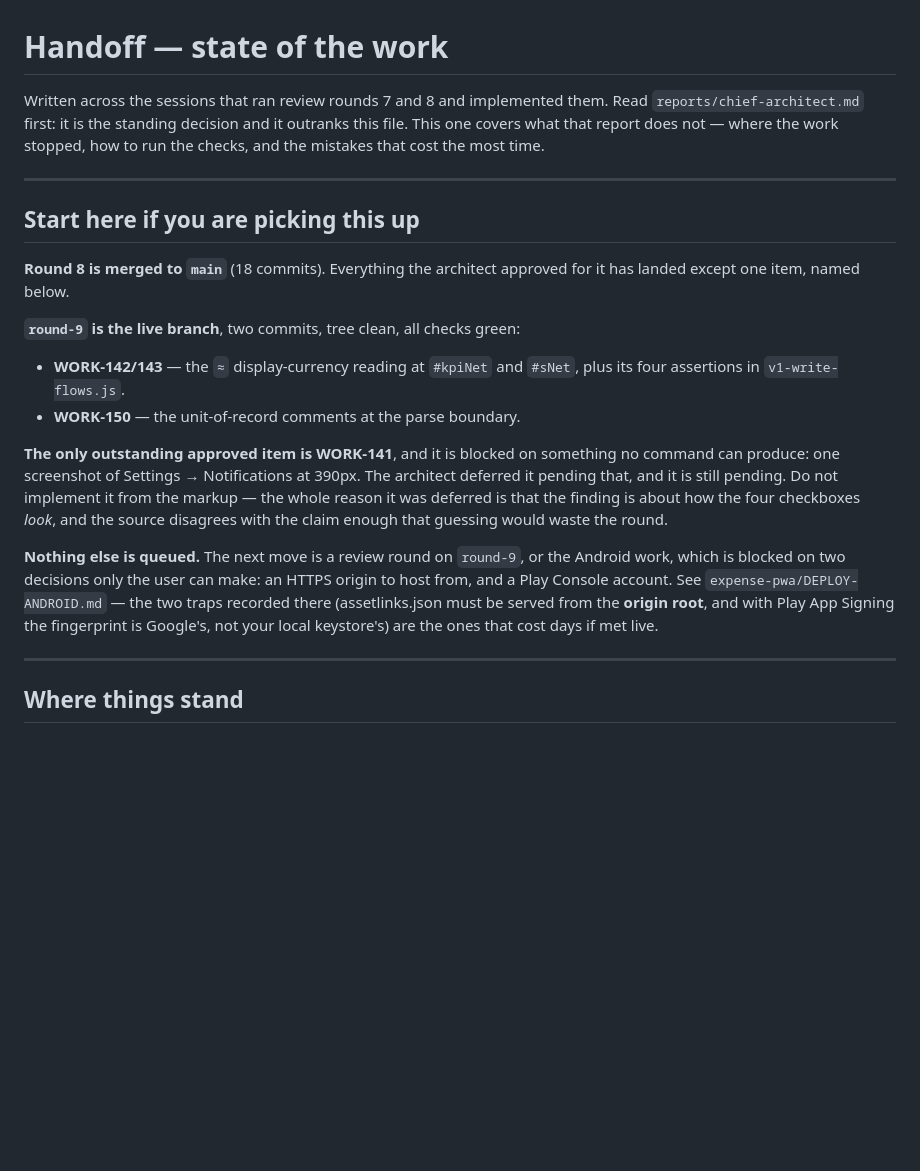
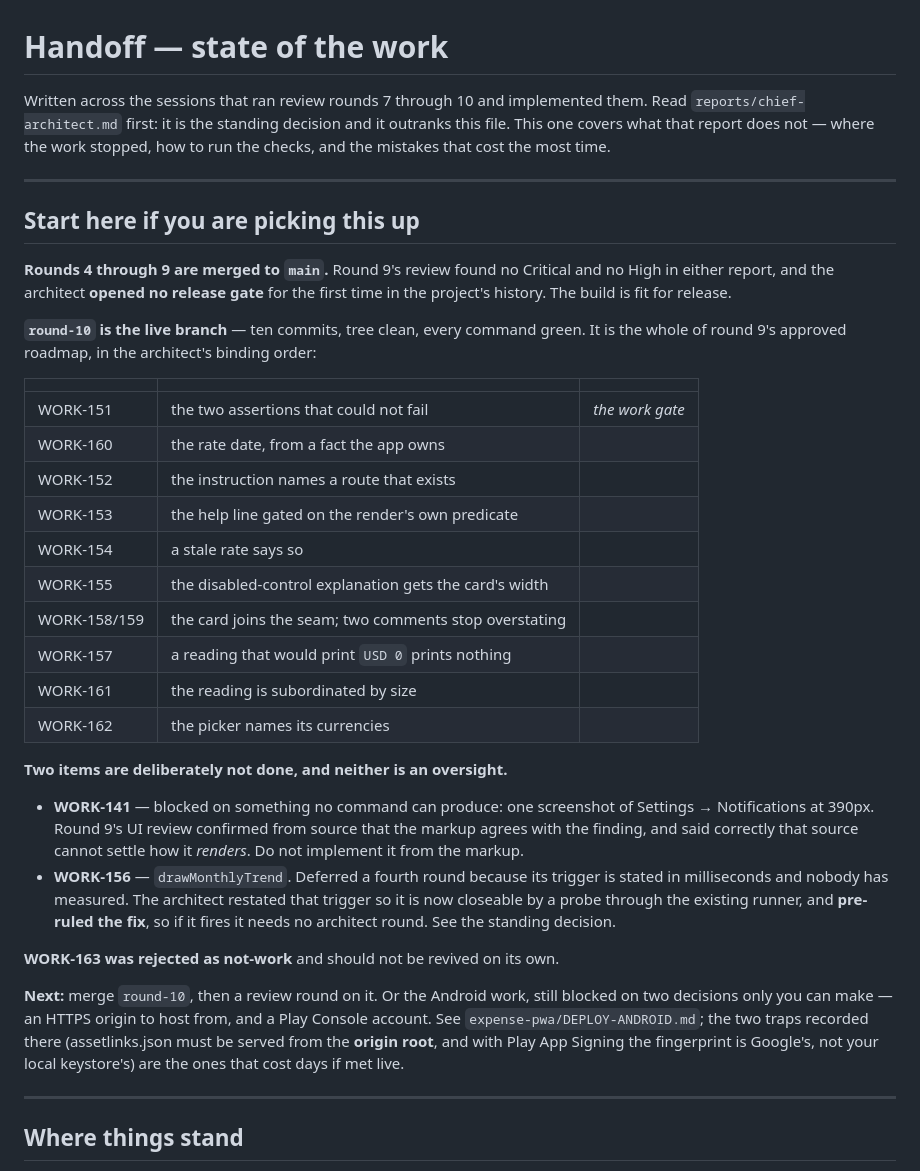
Before and after one commit to Chnmtsg/expense-tracker-pwa, a Markdown page: reports/HANDOFF.md, the part around one of its changes. Rendered like a GitHub page; blank space fills up the shorter version.

Commit message:
Update the handoff for round 10
Round 9 reviewed, ruled, and fully implemented. The file described a state two
rounds old again, which is the failure a handoff exists to prevent.

Records the ten round-10 commits in the architect's binding order, and — more
usefully — the two items deliberately NOT done, so the next reader does not
mistake them for oversights. WORK-141 still needs a screenshot; WORK-156 is
deferred on a trigger that has now been made closeable and whose fix is
pre-ruled.

Adds conventions C34 through C37. C37 is the one that matters: an approval
naming an assertion must also name the perturbation that turns it red. It
exists because the C30 convention was broken four items after being written, by
its own author, inside the approval it was written to protect.

Also records that a derived pixel figure has now been wrong four times, most
recently by 12px from subtracting a flex gap twice.

Co-Authored-By: Claude Opus 5 <noreply@anthropic.com>

```diff
--- a/reports/HANDOFF.md
+++ b/reports/HANDOFF.md
@@ -1,6 +1,6 @@
 # Handoff — state of the work
 
-Written across the sessions that ran review rounds 7 and 8 and implemented
+Written across the sessions that ran review rounds 7 through 10 and implemented
 them. Read `reports/chief-architect.md` first: it is the standing decision and
 it outranks this file. This one covers what that report does not — where the
 work stopped, how to run the checks, and the mistakes that cost the most time.
@@ -9,29 +9,47 @@ work stopped, how to run the checks, and the mistakes that cost the most time.
 
 ## Start here if you are picking this up
 
-**Round 8 is merged to `main`** (18 commits). Everything the architect approved
-for it has landed except one item, named below.
+**Rounds 4 through 9 are merged to `main`.** Round 9's review found no Critical
+and no High in either report, and the architect **opened no release gate** for
+the first time in the project's history. The build is fit for release.
 
-**`round-9` is the live branch**, two commits, tree clean, all checks green:
+**`round-10` is the live branch** — ten commits, tree clean, every command
+green. It is the whole of round 9's approved roadmap, in the architect's
+binding order:
 
-- **WORK-142/143** — the `≈` display-currency reading at `#kpiNet` and `#sNet`,
-  plus its four assertions in `v1-write-flows.js`.
-- **WORK-150** — the unit-of-record comments at the parse boundary.
+| | | |
+|---|---|---|
+| WORK-151 | the two assertions that could not fail | *the work gate* |
+| WORK-160 | the rate date, from a fact the app owns | |
+| WORK-152 | the instruction names a route that exists | |
+| WORK-153 | the help line gated on the render's own predicate | |
+| WORK-154 | a stale rate says so | |
+| WORK-155 | the disabled-control explanation gets the card's width | |
+| WORK-158/159 | the card joins the seam; two comments stop overstating | |
+| WORK-157 | a reading that would print `USD 0` prints nothing | |
+| WORK-161 | the reading is subordinated by size | |
+| WORK-162 | the picker names its currencies | |
 
-**The only outstanding approved item is WORK-141**, and it is blocked on
-something no command can produce: one screenshot of Settings → Notifications at
-390px. The architect deferred it pending that, and it is still pending. Do not
-implement it from the markup — the whole reason it was deferred is that the
-finding is about how the four checkboxes *look*, and the source disagrees with
-the claim enough that guessing would waste the round.
+**Two items are deliberately not done, and neither is an oversight.**
 
-**Nothing else is queued.** The next move is a review round on `round-9`, or
-the Android work, which is blocked on two decisions only the user can make: an
-HTTPS origin to host from, and a Play Console account. See
-`expense-pwa/DEPLOY-ANDROID.md` — the two traps recorded there (assetlinks.json
-must be served from the **origin root**, and with Play App Signing the
-fingerprint is Google's, not your local keystore's) are the ones that cost days
-if met live.
+- **WORK-141** — blocked on something no command can produce: one screenshot of
+  Settings → Notifications at 390px. Round 9's UI review confirmed from source
+  that the markup agrees with the finding, and said correctly that source
+  cannot settle how it *renders*. Do not implement it from the markup.
+- **WORK-156** — `drawMonthlyTrend`. Deferred a fourth round because its
+  trigger is stated in milliseconds and nobody has measured. The architect
+  restated that trigger so it is now closeable by a probe through the existing
+  runner, and **pre-ruled the fix**, so if it fires it needs no architect
+  round. See the standing decision.
+
+**WORK-163 was rejected as not-work** and should not be revived on its own.
+
+**Next:** merge `round-10`, then a review round on it. Or the Android work,
+still blocked on two decisions only you can make — an HTTPS origin to host
+from, and a Play Console account. See `expense-pwa/DEPLOY-ANDROID.md`; the two
+traps recorded there (assetlinks.json must be served from the **origin root**,
+and with Play App Signing the fingerprint is Google's, not your local
+keystore's) are the ones that cost days if met live.
 
 ---
 
```
Also changed, not shown: other parts of reports/HANDOFF.md (+30 -0 lines).
